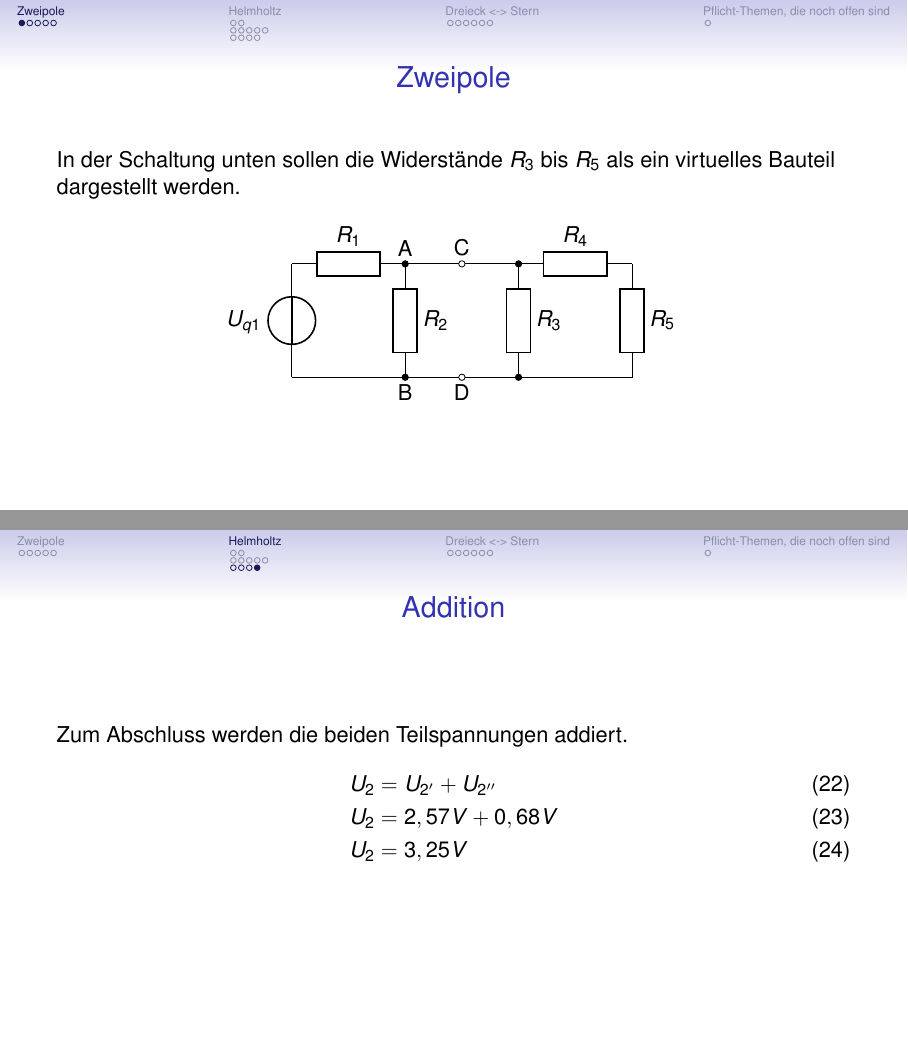
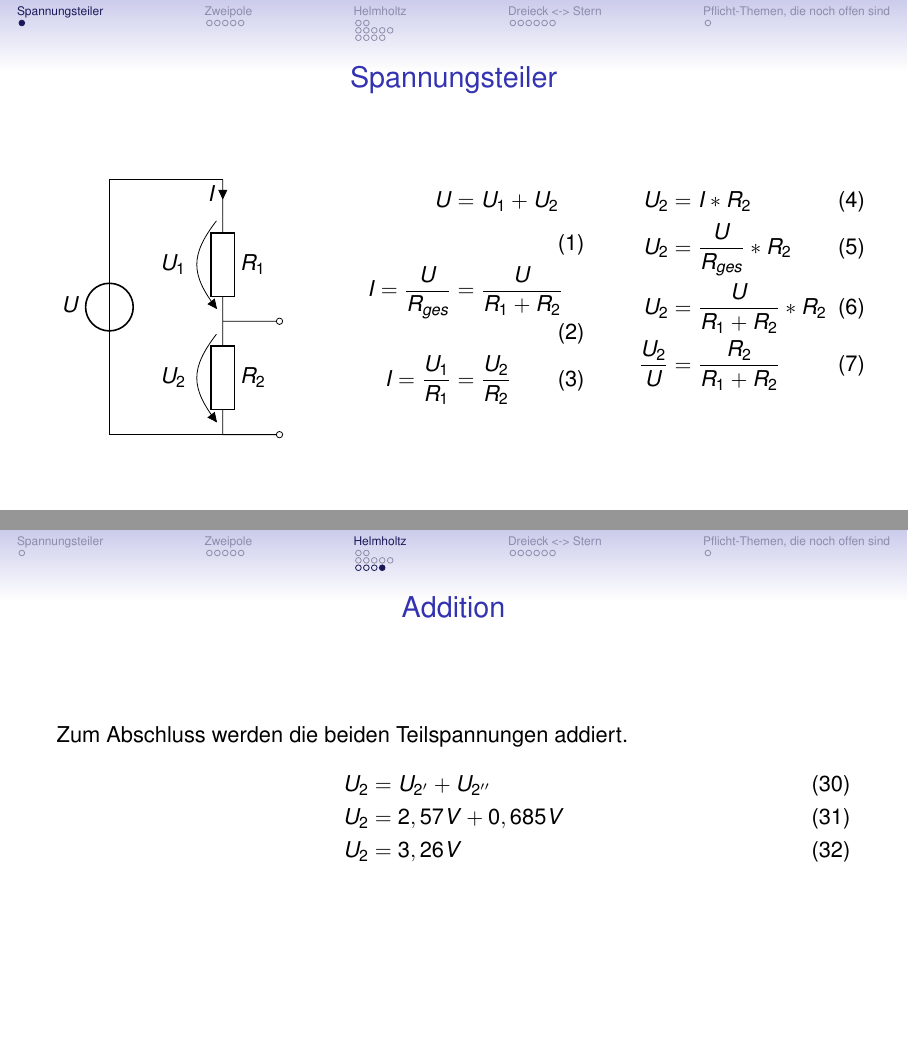
Before and after one commit to tekkitom/fos12_et, LaTeX slides (fos12_ma/fos12_1_et_ti_mt/fos12_1_gleichstrom.beamer.tex, which reads fos12_ma/fos12_1_et_ti_mt/fos12_1_gleichstrom.tex): pages 5 and 20 of 31 before the commit and pages 4 and 20 of 31 after it, joined at a grey line. Compiled offline with pdfLaTeX.

Commit message:
Folie (Beamer) für Spannungsteiler ergänzt

```diff
--- a/fos12_ma/fos12_1_et_ti_mt/fos12_1_gleichstrom.tex
+++ b/fos12_ma/fos12_1_et_ti_mt/fos12_1_gleichstrom.tex
@@ -25,7 +25,7 @@
 
 \title{Arbeitsunterlagen zu FOS Elektrotechnik, Technische Informatik, Mechatronik Themenfeld 12.1}
 \subtitle{Gleichstromnetzanalyse}
-\date{V 0.1.1 - im Aufbau\\ Stand: \today}%\\
+\date{V 0.1.2 - im Aufbau\\ Stand: \today}%\\
 
 \institute[BWS Hofheim]{Brühlwiesenschule, Hofheim}
 \author{Thomas Maul}
@@ -65,6 +65,46 @@
     \tableofcontents[sections={4-},hidesubsections]%currentsection]
   \end{columns}
 \end{frame}
+
+\section{Spannungsteiler}
+
+
+\begin{frame}{Spannungsteiler}
+  \begin{columns}[t]
+%      \begin{column}{2cm}
+\begin{column}{.33\textwidth}
+  \begin{figure}[htb]
+    \begin{circuitikz}
+      \draw (0,0) to[vsource, l=$U$] (0,4.5);
+      \draw (0,4.5) to (2,4.5);
+      \draw (2,4.5) to [short, i>_=$I$] (2,4) to [R=$R_1$,  v=$U_{1}$] (2,2) to [short, -o] (3,2);
+      \draw (2,2) to [R=$R_2$,  v=$U_{2}$] (2,0) to [short, -o] (3,0);
+      \draw (2,0) to (0,0);
+    \end{circuitikz}
+    %       \caption{Schaltung 1}
+    \label{fig:InfoZweipole1}
+  \end{figure}
+   \end{column}
+\begin{column}{.3\textwidth}
+   \begin{align}
+    U &= U_1 + U_2\\
+    I = \frac{U}{R_{ges}} &= \frac{U}{R_1+R_2}\\
+% I &= \frac{U_1}{R_!}\\
+% I &= \frac{U_2}{R_2}\\
+    I = \frac{U_1}{R_1} &=\frac{U_2}{R_2}
+   \end{align}
+    \end{column}
+    \begin{column}{.3\textwidth}
+   \begin{align}
+   U_2 &= I * R_2\\
+    U_2 &= \frac{U}{R_{ges}}*R_2\\
+    U_2 &= \frac{U}{R_1+R_2}*R_2\\
+    \frac{U_2}{U} &= \frac{R_2}{R_1+R_2}
+   \end{align}
+    \end{column}
+ \end{columns}
+\end{frame}
+
 
 \section[Zweipole]{Zweipoltheorie (Pflicht)}
 In der Elektrotechnik werden Bauteile, die zwei Abschlüsse haben als Zweipole bezeichnet. Dies können jeweils einzelne Widerstände, Spulen und Kondensatoren sein. Manchmal ist es praktisch eine (Teil-)Schaltung als einen Zweipol darzustellen und in Berechnungen als ein virtuelles Bauteil zu verwenden.
@@ -322,8 +362,8 @@ In diesem Fall ist $R_2$ parallelgeschaltet mit $R_1$ und $R_3$.
   Zum Abschluss werden die beiden Teilspannungen addiert.
   \begin{align}
     U_2 &= U_{2'} + U_{2''}\\
-    U_2 &= 2,57V + 0,68V\\
-    U_2 &= 3,25V
+    U_2 &= 2,57V + 0,685V\\
+    U_2 &= 3,26V
   \end{align}
 \end{frame}
 $U{2'}$ ist die Teilspannung, die von der Quelle $U_{Q1}$ kommt, $U_{2''}$ ist von $U_{2''}$. $U_2$ ist die gesamte  Spannung, die an Widerstand $R_2$ abfällt. Man spricht hier auch von der resultierenden Spannung. Die Spannung $U_2$ ist in der Schaltung messbar. die Teilspannungen $U{2'}$ und $U_{2''}$ sind nicht direkt messbar. Oft sind Quellen in Schaltungen keine echten Spannungsquellen sondern Bauteile, die eine Spannung liefern (Transistor, Operationsverstärker, Ausgang eines Logik-ICs, \dots)
```
Also changed, not shown: fos12_ma/fos12_1_et_ti_mt/fos12_1_gleichstrom.article.pdf, fos12_ma/fos12_1_et_ti_mt/fos12_1_gleichstrom.beamer.pdf, fos12_ma/fos12_1_et_ti_mt/fos12_1_gleichstrom.tex (16 more changed lines), 2 other files.
